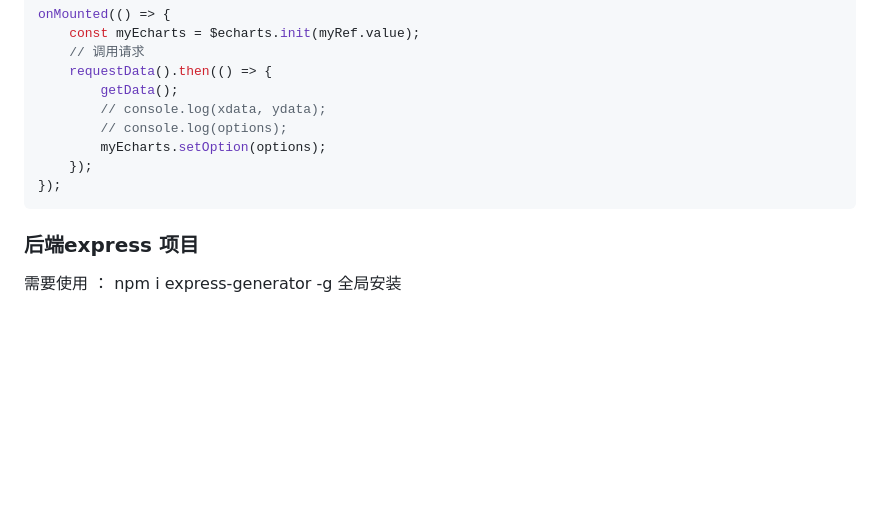
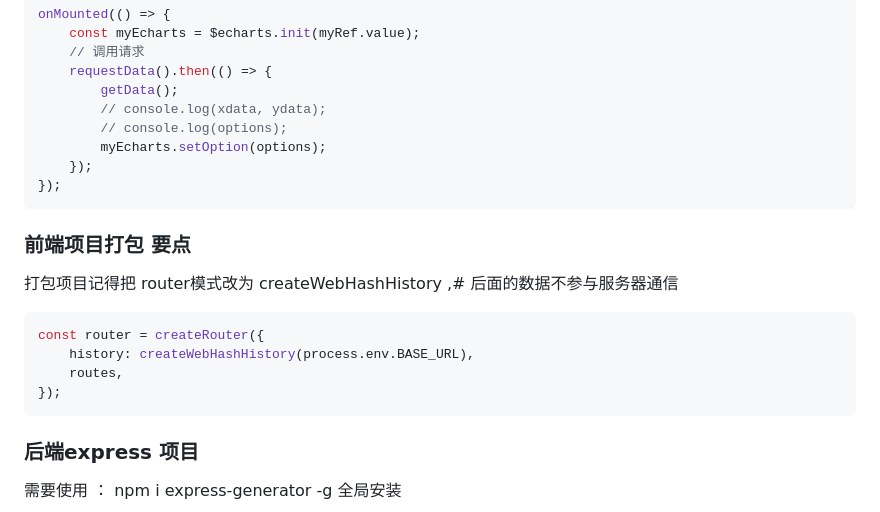
Before and after one commit to jackwhite001/my_Large_screen_monitoring, a Markdown page: README.md, the part around the change. GitHub-like rendering; blank space fills up the shorter version.

````diff
--- a/README.md
+++ b/README.md
@@ -275,6 +275,17 @@ onMounted(() => {
 });
 ```
 
+### 前端项目打包 要点
+
+打包项目记得把 router模式改为  createWebHashHistory ,# 后面的数据不参与服务器通信
+
+```js {.line-numbers}
+const router = createRouter({
+    history: createWebHashHistory(process.env.BASE_URL),
+    routes,
+});
+```
+
 ### 后端express 项目
 
 需要使用 ： npm i express-generator -g 全局安装
````
